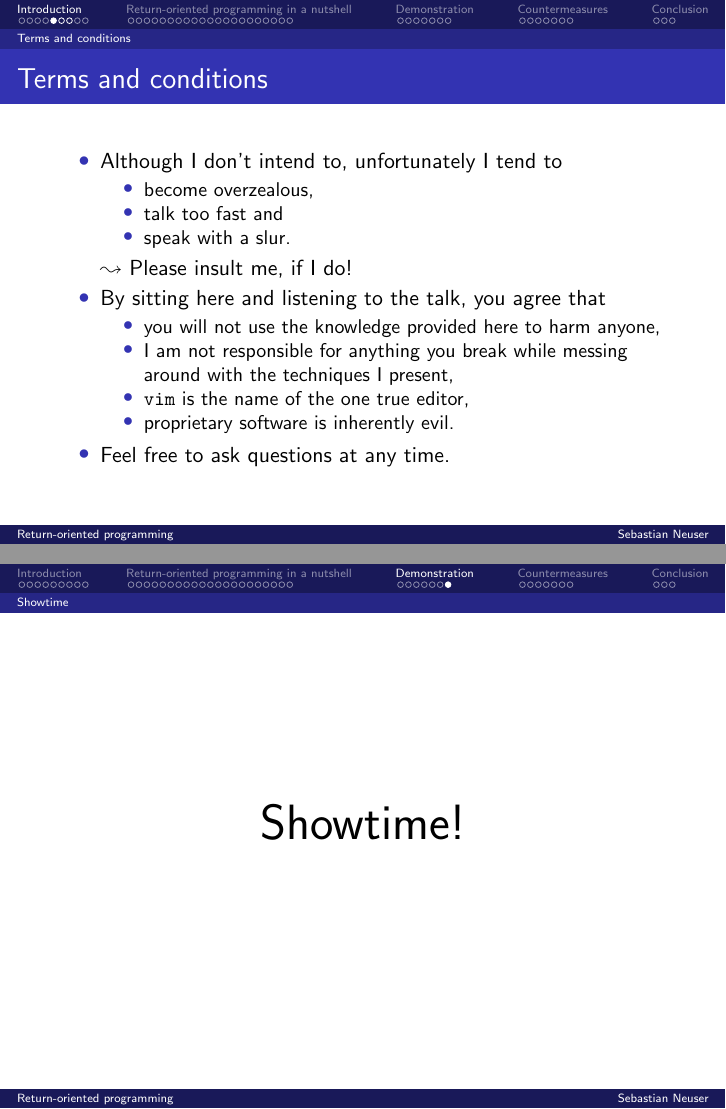
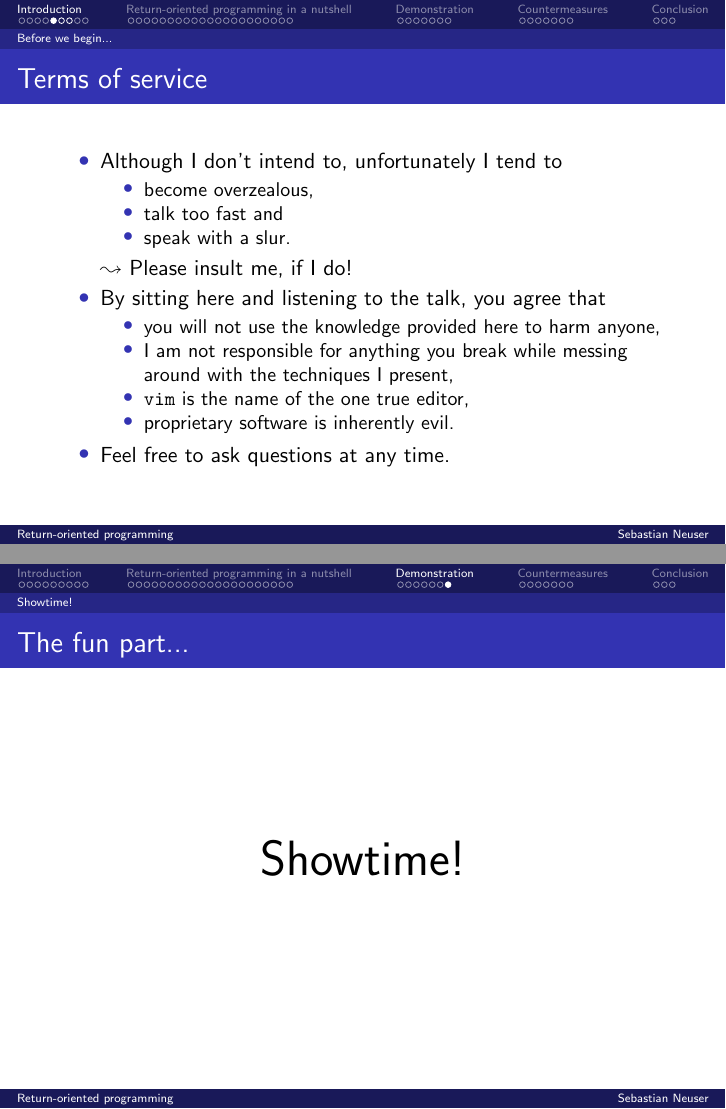
Before and after one commit to OblivionDev/return-oriented-programming, LaTeX slides (return-oriented_programming.tex, which reads demonstration.tex, introduction.tex): pages 8 and 40 of 50, joined at a grey line. Compiled offline with pdfLaTeX.

Commit message:
Tweak section- and frame titles

```diff
--- a/demonstration.tex
+++ b/demonstration.tex
@@ -39,8 +39,9 @@
 
 
 
-\subsection{Showtime}
+\subsection{Showtime!}
     \frame{
+        \frametitle{The fun part...}
         \begin{center}
             \Huge
             Showtime!
--- a/introduction.tex
+++ b/introduction.tex
@@ -39,9 +39,9 @@
 
 
 
-\subsection{Terms and conditions} \label{sect:terms}
+\subsection{Before we begin...} \label{sect:terms}
 \frame{
-    \frametitle{Terms and conditions}
+    \frametitle{Terms of service}
     \begin{itemize}
         \item Although I don't intend to, unfortunately I tend to
               \begin{itemize}
```
Also changed, not shown: conclusion.tex (+2 -1 lines).
